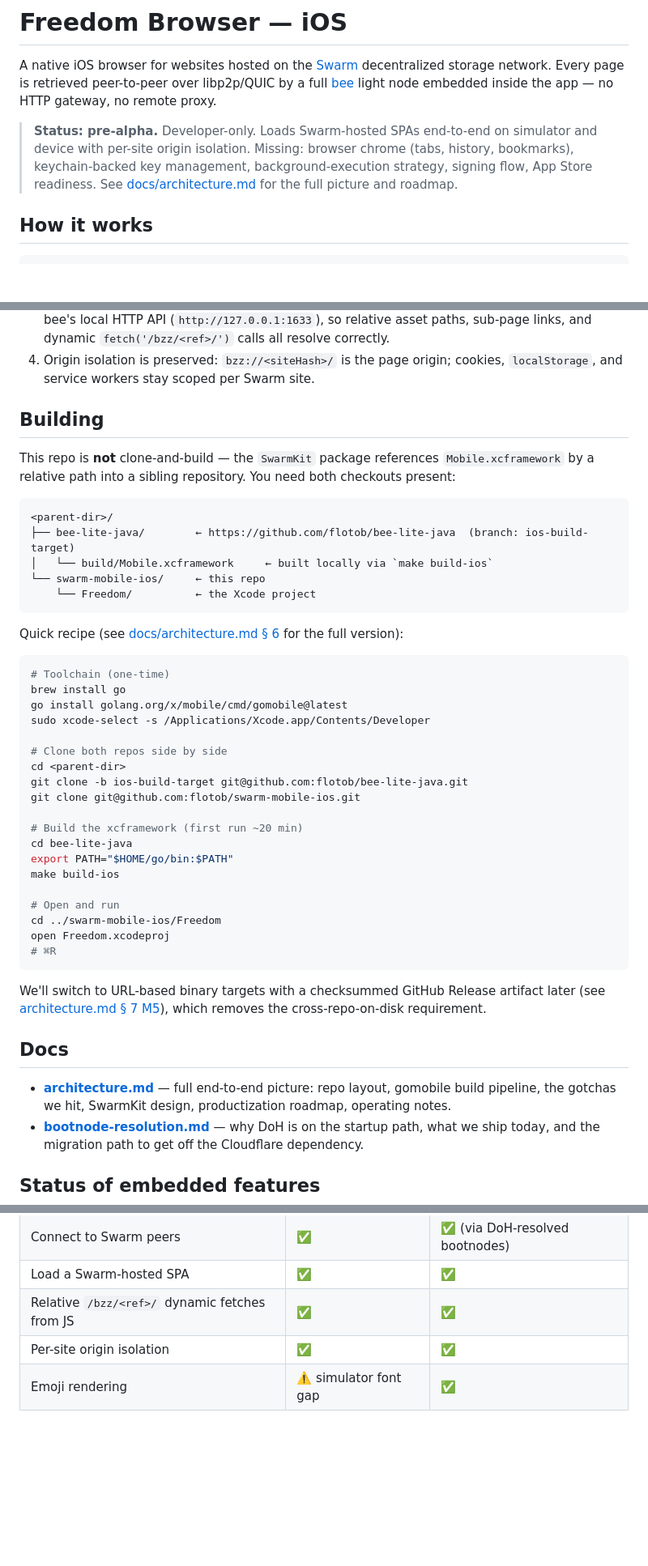
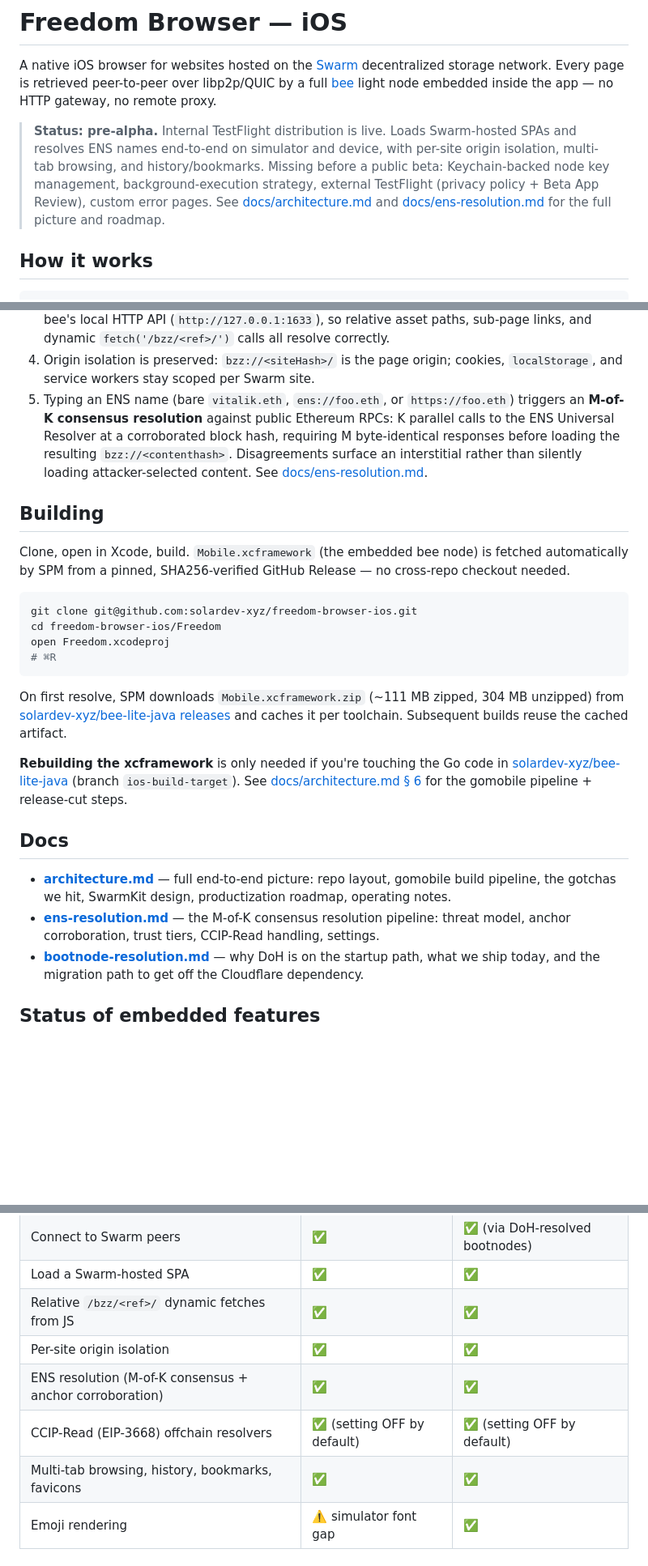
Before and after one commit to solardev-xyz/freedom-browser-ios, a Markdown page: README.md, 3 parts joined by grey strips. Shown at 81% size. Drawn GitHub-style; blank space fills up the shorter version.

Commit message:
docs: refresh README for post-M4 / solardev-xyz state
Several things had gone stale:
- Status claimed "missing browser chrome" (tabs/history/bookmarks
  shipped in M3); no mention of ENS resolution (M4) or internal
  TestFlight distribution (just went live).
- Build section still warned "not clone-and-build" and required a
  sibling bee-lite-java checkout + local gomobile build — the
  SwarmKit rewire to a URL+checksum binaryTarget made the repo
  truly clone-and-build.
- All repo URLs pointed at flotob personal GitHub instead of the
  solardev-xyz org repos.

Also added an ENS line to "How it works" and three new feature rows
(ENS consensus, CCIP-Read, multi-tab chrome).

Co-Authored-By: Claude Opus 4.7 (1M context) <noreply@anthropic.com>

````diff
--- a/README.md
+++ b/README.md
@@ -2,7 +2,7 @@
 
 A native iOS browser for websites hosted on the [Swarm](https://ethswarm.org) decentralized storage network. Every page is retrieved peer-to-peer over libp2p/QUIC by a full [bee](https://github.com/ethersphere/bee) light node embedded inside the app — no HTTP gateway, no remote proxy.
 
-> **Status: pre-alpha.** Developer-only. Loads Swarm-hosted SPAs end-to-end on simulator and device with per-site origin isolation. Missing: browser chrome (tabs, history, bookmarks), keychain-backed key management, background-execution strategy, signing flow, App Store readiness. See [docs/architecture.md](docs/architecture.md) for the full picture and roadmap.
+> **Status: pre-alpha.** Internal TestFlight distribution is live. Loads Swarm-hosted SPAs and resolves ENS names end-to-end on simulator and device, with per-site origin isolation, multi-tab browsing, and history/bookmarks. Missing before a public beta: Keychain-backed node key management, background-execution strategy, external TestFlight (privacy policy + Beta App Review), custom error pages. See [docs/architecture.md](docs/architecture.md) and [docs/ens-resolution.md](docs/ens-resolution.md) for the full picture and roadmap.
 
 ## How it works
 
@@ -20,48 +20,27 @@ bee-lite-java → Mobile.xcframework (embeds the Go bee node)
 2. The embedded bee node starts in ultra-light mode, connects to peers.
 3. A `WKURLSchemeHandler` for `bzz://` translates every request the `WKWebView` makes into a call on bee's local HTTP API (`http://127.0.0.1:1633`), so relative asset paths, sub-page links, and dynamic `fetch('/bzz/<ref>/')` calls all resolve correctly.
 4. Origin isolation is preserved: `bzz://<siteHash>/` is the page origin; cookies, `localStorage`, and service workers stay scoped per Swarm site.
+5. Typing an ENS name (bare `vitalik.eth`, `ens://foo.eth`, or `https://foo.eth`) triggers an **M-of-K consensus resolution** against public Ethereum RPCs: K parallel calls to the ENS Universal Resolver at a corroborated block hash, requiring M byte-identical responses before loading the resulting `bzz://<contenthash>`. Disagreements surface an interstitial rather than silently loading attacker-selected content. See [docs/ens-resolution.md](docs/ens-resolution.md).
 
 ## Building
 
-This repo is **not** clone-and-build — the `SwarmKit` package references `Mobile.xcframework` by a relative path into a sibling repository. You need both checkouts present:
-
-```
-<parent-dir>/
-├── bee-lite-java/        ← https://github.com/flotob/bee-lite-java  (branch: ios-build-target)
-│   └── build/Mobile.xcframework     ← built locally via `make build-ios`
-└── swarm-mobile-ios/     ← this repo
-    └── Freedom/          ← the Xcode project
-```
-
-Quick recipe (see [docs/architecture.md § 6](docs/architecture.md) for the full version):
+Clone, open in Xcode, build. `Mobile.xcframework` (the embedded bee node) is fetched automatically by SPM from a pinned, SHA256-verified GitHub Release — no cross-repo checkout needed.
 
 ```bash
-# Toolchain (one-time)
-brew install go
-go install golang.org/x/mobile/cmd/gomobile@latest
-sudo xcode-select -s /Applications/Xcode.app/Contents/Developer
-
-# Clone both repos side by side
-cd <parent-dir>
-git clone -b ios-build-target git@github.com:flotob/bee-lite-java.git
-git clone git@github.com:flotob/swarm-mobile-ios.git
-
-# Build the xcframework (first run ~20 min)
-cd bee-lite-java
-export PATH="$HOME/go/bin:$PATH"
-make build-ios
-
-# Open and run
-cd ../swarm-mobile-ios/Freedom
+git clone git@github.com:solardev-xyz/freedom-browser-ios.git
+cd freedom-browser-ios/Freedom
 open Freedom.xcodeproj
 # ⌘R
 ```
 
-We'll switch to URL-based binary targets with a checksummed GitHub Release artifact later (see [architecture.md § 7 M5](docs/architecture.md)), which removes the cross-repo-on-disk requirement.
+On first resolve, SPM downloads `Mobile.xcframework.zip` (~111 MB zipped, 304 MB unzipped) from [solardev-xyz/bee-lite-java releases](https://github.com/solardev-xyz/bee-lite-java/releases) and caches it per toolchain. Subsequent builds reuse the cached artifact.
+
+**Rebuilding the xcframework** is only needed if you're touching the Go code in [solardev-xyz/bee-lite-java](https://github.com/solardev-xyz/bee-lite-java) (branch `ios-build-target`). See [docs/architecture.md § 6](docs/architecture.md) for the gomobile pipeline + release-cut steps.
 
 ## Docs
 
 - [**architecture.md**](docs/architecture.md) — full end-to-end picture: repo layout, gomobile build pipeline, the gotchas we hit, SwarmKit design, productization roadmap, operating notes.
+- [**ens-resolution.md**](docs/ens-resolution.md) — the M-of-K consensus resolution pipeline: threat model, anchor corroboration, trust tiers, CCIP-Read handling, settings.
 - [**bootnode-resolution.md**](docs/bootnode-resolution.md) — why DoH is on the startup path, what we ship today, and the migration path to get off the Cloudflare dependency.
 
 ## Status of embedded features
@@ -73,6 +52,9 @@ We'll switch to URL-based binary targets with a checksummed GitHub Release artif
 | Load a Swarm-hosted SPA | ✅ | ✅ |
 | Relative `/bzz/<ref>/` dynamic fetches from JS | ✅ | ✅ |
 | Per-site origin isolation | ✅ | ✅ |
+| ENS resolution (M-of-K consensus + anchor corroboration) | ✅ | ✅ |
+| CCIP-Read (EIP-3668) offchain resolvers | ✅ (setting OFF by default) | ✅ (setting OFF by default) |
+| Multi-tab browsing, history, bookmarks, favicons | ✅ | ✅ |
 | Emoji rendering | ⚠️ simulator font gap | ✅ |
 
 ## License
````
